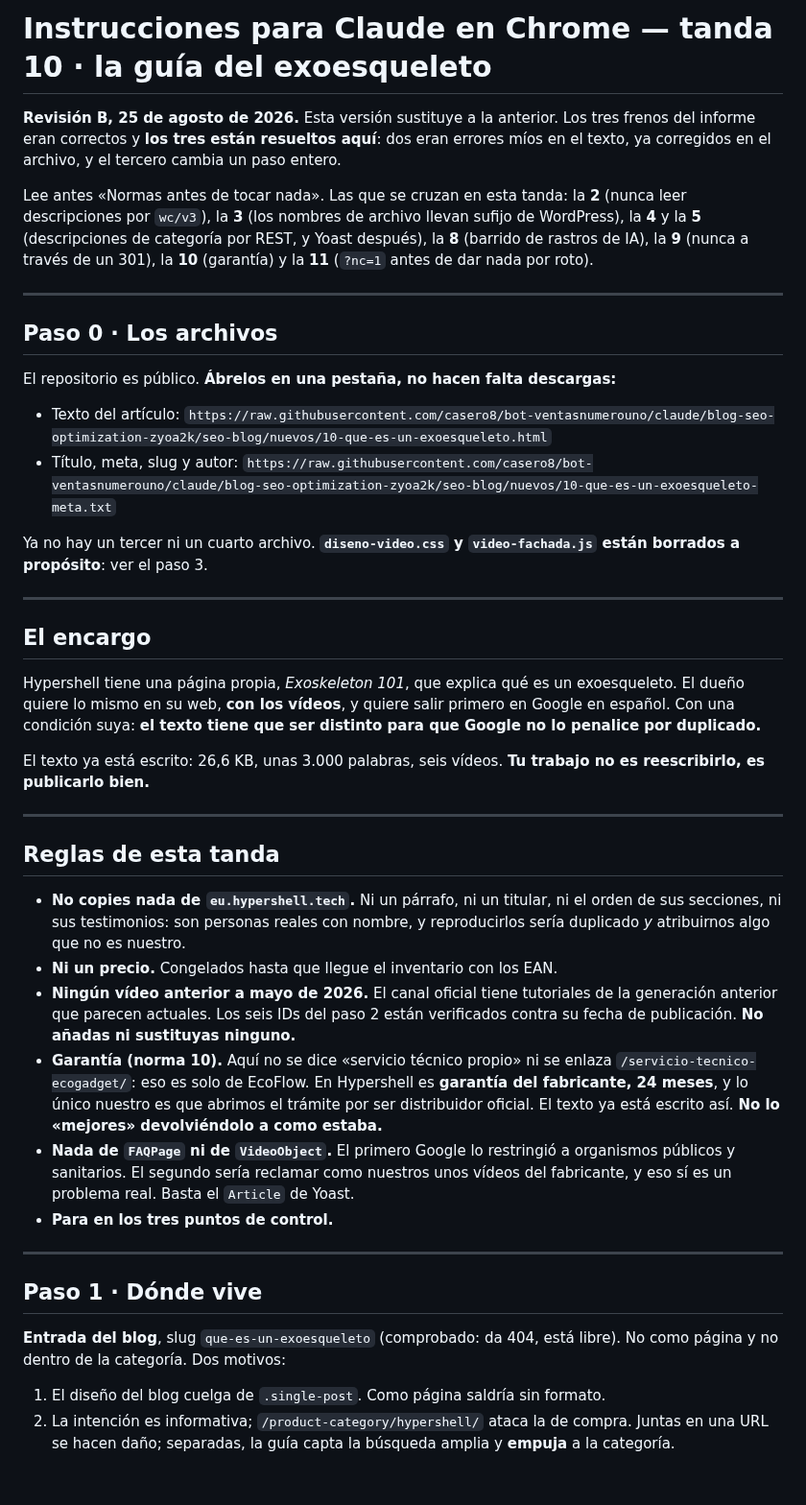
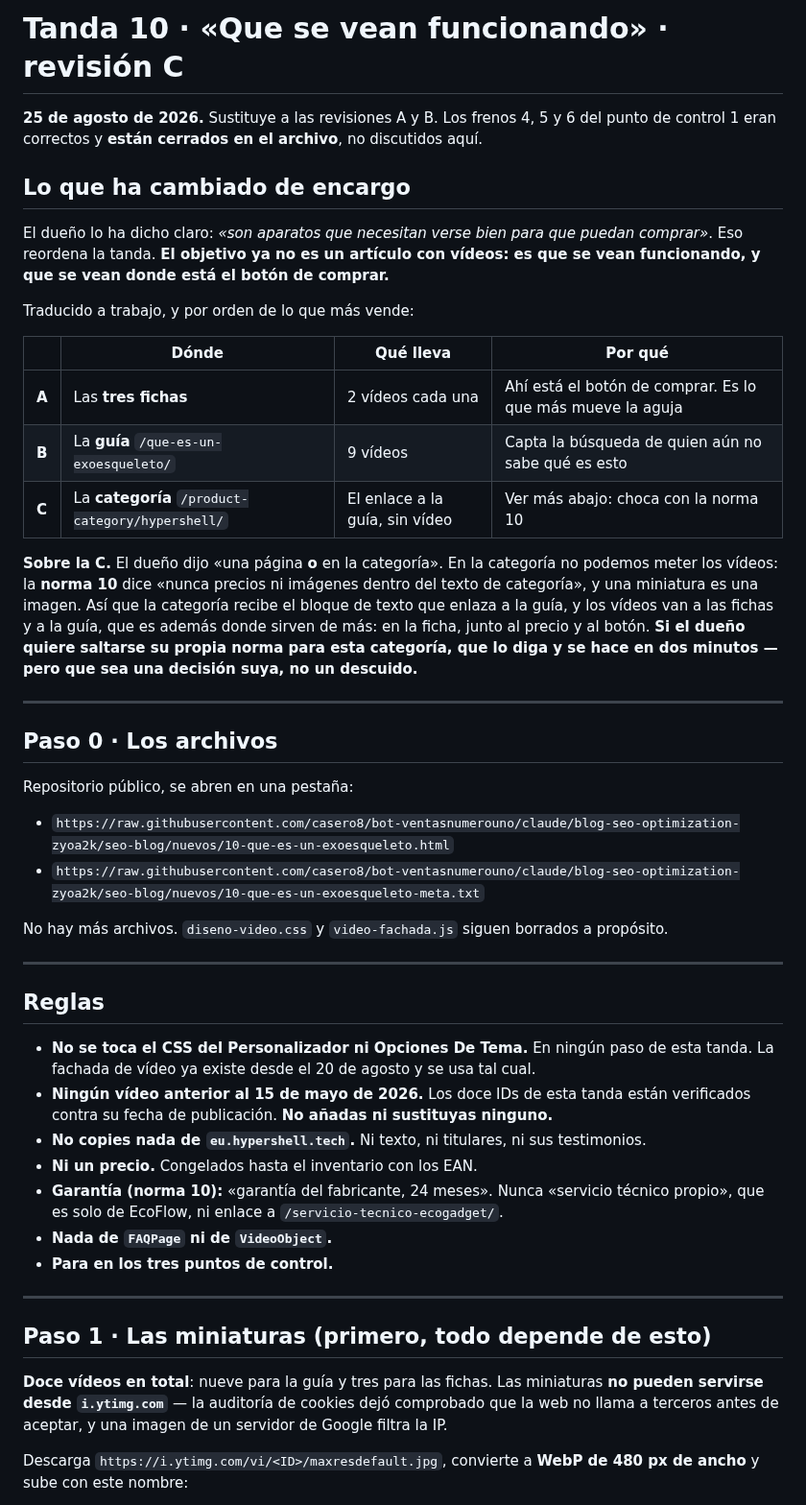
Before and after one commit to casero8/bot-ventasnumerouno, a Markdown page: seo-blog/instrucciones/tanda-guia-exoesqueletos.md, the part around one of its changes. Shown at 96% size. Rendered like a GitHub page; blank space fills up the shorter version.

```diff
--- a/seo-blog/instrucciones/tanda-guia-exoesqueletos.md
+++ b/seo-blog/instrucciones/tanda-guia-exoesqueletos.md
@@ -1,71 +1,64 @@
-# Instrucciones para Claude en Chrome — tanda 10 · la guía del exoesqueleto
+# Tanda 10 · «Que se vean funcionando» · revisión C
 
-**Revisión B, 25 de agosto de 2026.** Esta versión sustituye a la anterior. Los tres
-frenos del informe eran correctos y **los tres están resueltos aquí**: dos eran errores
-míos en el texto, ya corregidos en el archivo, y el tercero cambia un paso entero.
+**25 de agosto de 2026.** Sustituye a las revisiones A y B. Los frenos 4, 5 y 6 del punto
+de control 1 eran correctos y **están cerrados en el archivo**, no discutidos aquí.
 
-Lee antes «Normas antes de tocar nada». Las que se cruzan en esta tanda: la **2** (nunca
-leer descripciones por `wc/v3`), la **3** (los nombres de archivo llevan sufijo de
-WordPress), la **4** y la **5** (descripciones de categoría por REST, y Yoast después),
-la **8** (barrido de rastros de IA), la **9** (nunca a través de un 301), la **10**
-(garantía) y la **11** (`?nc=1` antes de dar nada por roto).
+## Lo que ha cambiado de encargo
+
+El dueño lo ha dicho claro: *«son aparatos que necesitan verse bien para que puedan
+comprar»*. Eso reordena la tanda. **El objetivo ya no es un artículo con vídeos: es que
+se vean funcionando, y que se vean donde está el botón de comprar.**
+
+Traducido a trabajo, y por orden de lo que más vende:
+
+| | Dónde | Qué lleva | Por qué |
+|---|---|---|---|
+| **A** | Las **tres fichas** | 2 vídeos cada una | Ahí está el botón de comprar. Es lo que más mueve la aguja |
+| **B** | La **guía** `/que-es-un-exoesqueleto/` | 9 vídeos | Capta la búsqueda de quien aún no sabe qué es esto |
+| **C** | La **categoría** `/product-category/hypershell/` | El enlace a la guía, sin vídeo | Ver más abajo: choca con la norma 10 |
+
+**Sobre la C.** El dueño dijo «una página **o** en la categoría». En la categoría no
+podemos meter los vídeos: la **norma 10** dice «nunca precios ni imágenes dentro del texto
+de categoría», y una miniatura es una imagen. Así que la categoría recibe el bloque de
+texto que enlaza a la guía, y los vídeos van a las fichas y a la guía, que es además donde
+sirven de más: en la ficha, junto al precio y al botón. **Si el dueño quiere saltarse su
+propia norma para esta categoría, que lo diga y se hace en dos minutos — pero que sea una
+decisión suya, no un descuido.**
 
 ---
 
 ## Paso 0 · Los archivos
 
-El repositorio es público. **Ábrelos en una pestaña, no hacen falta descargas:**
+Repositorio público, se abren en una pestaña:
 
-- Texto del artículo:
-  `https://raw.githubusercontent.com/casero8/bot-ventasnumerouno/claude/blog-seo-optimization-zyoa2k/seo-blog/nuevos/10-que-es-un-exoesqueleto.html`
-- Título, meta, slug y autor:
-  `https://raw.githubusercontent.com/casero8/bot-ventasnumerouno/claude/blog-seo-optimization-zyoa2k/seo-blog/nuevos/10-que-es-un-exoesqueleto-meta.txt`
+- `https://raw.githubusercontent.com/casero8/bot-ventasnumerouno/claude/blog-seo-optimization-zyoa2k/seo-blog/nuevos/10-que-es-un-exoesqueleto.html`
+- `https://raw.githubusercontent.com/casero8/bot-ventasnumerouno/claude/blog-seo-optimization-zyoa2k/seo-blog/nuevos/10-que-es-un-exoesqueleto-meta.txt`
 
-Ya no hay un tercer ni un cuarto archivo. **`diseno-video.css` y `video-fachada.js`
-están borrados a propósito**: ver el paso 3.
+No hay más archivos. `diseno-video.css` y `video-fachada.js` siguen borrados a propósito.
 
 ---
 
-## El encargo
+## Reglas
 
-Hypershell tiene una página propia, *Exoskeleton 101*, que explica qué es un
-exoesqueleto. El dueño quiere lo mismo en su web, **con los vídeos**, y quiere salir
-primero en Google en español. Con una condición suya: **el texto tiene que ser distinto
-para que Google no lo penalice por duplicado.**
-
-El texto ya está escrito: 26,6 KB, unas 3.000 palabras, seis vídeos. **Tu trabajo no es
-reescribirlo, es publicarlo bien.**
-
----
-
-## Reglas de esta tanda
-
-- **No copies nada de `eu.hypershell.tech`.** Ni un párrafo, ni un titular, ni el orden
-  de sus secciones, ni sus testimonios: son personas reales con nombre, y reproducirlos
-  sería duplicado *y* atribuirnos algo que no es nuestro.
-- **Ni un precio.** Congelados hasta que llegue el inventario con los EAN.
-- **Ningún vídeo anterior a mayo de 2026.** El canal oficial tiene tutoriales de la
-  generación anterior que parecen actuales. Los seis IDs del paso 2 están verificados
-  contra su fecha de publicación. **No añadas ni sustituyas ninguno.**
-- **Garantía (norma 10).** Aquí no se dice «servicio técnico propio» ni se enlaza
-  `/servicio-tecnico-ecogadget/`: eso es solo de EcoFlow. En Hypershell es **garantía del
-  fabricante, 24 meses**, y lo único nuestro es que abrimos el trámite por ser
-  distribuidor oficial. El texto ya está escrito así. **No lo «mejores» devolviéndolo a
-  como estaba.**
-- **Nada de `FAQPage` ni de `VideoObject`.** El primero Google lo restringió a organismos
-  públicos y sanitarios. El segundo sería reclamar como nuestros unos vídeos del
-  fabricante, y eso sí es un problema real. Basta el `Article` de Yoast.
+- **No se toca el CSS del Personalizador ni Opciones De Tema.** En ningún paso de esta
+  tanda. La fachada de vídeo ya existe desde el 20 de agosto y se usa tal cual.
+- **Ningún vídeo anterior al 15 de mayo de 2026.** Los doce IDs de esta tanda están
+  verificados contra su fecha de publicación. **No añadas ni sustituyas ninguno.**
+- **No copies nada de `eu.hypershell.tech`.** Ni texto, ni titulares, ni sus testimonios.
+- **Ni un precio.** Congelados hasta el inventario con los EAN.
+- **Garantía (norma 10):** «garantía del fabricante, 24 meses». Nunca «servicio técnico
+  propio», que es solo de EcoFlow, ni enlace a `/servicio-tecnico-ecogadget/`.
+- **Nada de `FAQPage` ni de `VideoObject`.**
 - **Para en los tres puntos de control.**
 
 ---
 
-## Paso 1 · Dónde vive
+## Paso 1 · Las miniaturas (primero, todo depende de esto)
 
-**Entrada del blog**, slug `que-es-un-exoesqueleto` (comprobado: da 404, está libre).
-No como página y no dentro de la categoría. Dos motivos:
+**Doce vídeos en total**: nueve para la guía y tres para las fichas. Las miniaturas **no
+pueden servirse desde `i.ytimg.com`** — la auditoría de cookies dejó comprobado que la web
+no llama a terceros antes de aceptar, y una imagen de un servidor de Google filtra la IP.
 
-1. El diseño del blog cuelga de `.single-post`. Como página saldría sin formato.
-2. La intención es informativa; `/product-category/hypershell/` ataca la de compra.
-   Juntas en una URL se hacen daño; separadas, la guía capta la búsqueda amplia y
-   **empuja** a la categoría.
+Descarga `https://i.ytimg.com/vi/<ID>/maxresdefault.jpg`, convierte a **WebP de 480 px de
+ancho** y sube con este nombre:
 
```
Also changed, not shown: other parts of seo-blog/instrucciones/tanda-guia-exoesqueletos.md (+119 -149 lines).
